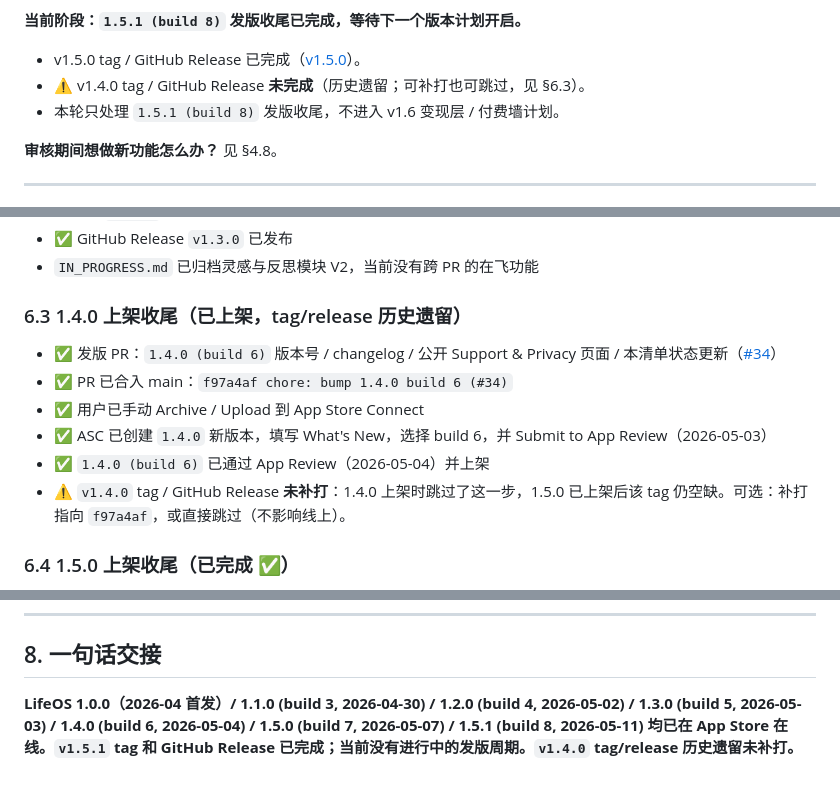
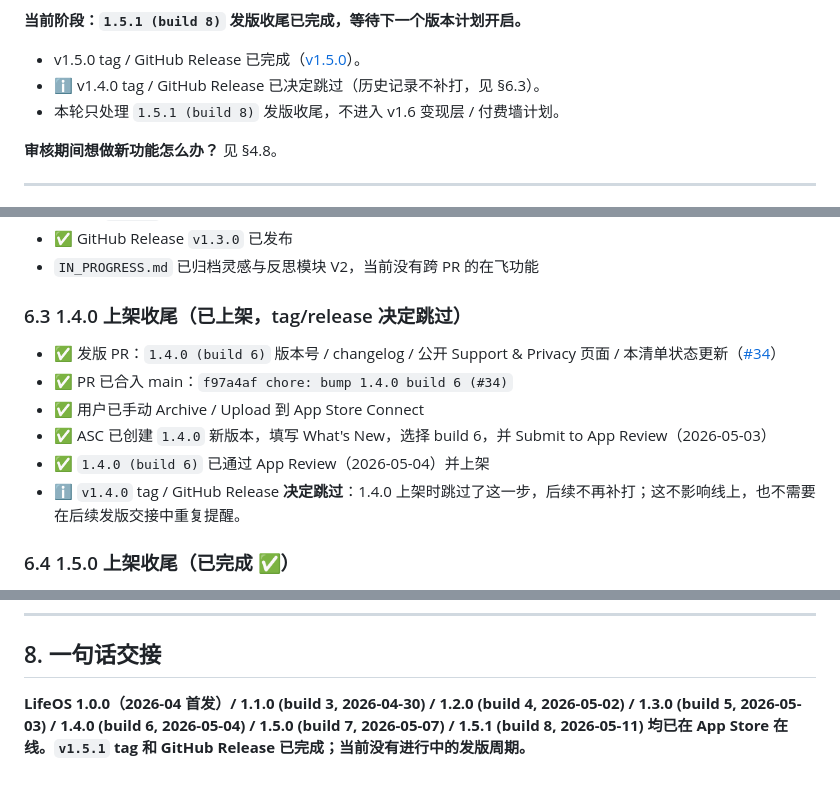
Before and after one commit to nannan-debug/lifeos, a Markdown page: LAUNCH_CHECKLIST.md, 3 parts joined by grey strips. GitHub-like rendering.

Commit message:
docs: mark v1.4.0 release backfill as skipped

```diff
--- a/LAUNCH_CHECKLIST.md
+++ b/LAUNCH_CHECKLIST.md
@@ -22,7 +22,7 @@
 **当前阶段：`1.5.1 (build 8)` 发版收尾已完成，等待下一个版本计划开启。**
 
 - v1.5.0 tag / GitHub Release 已完成（[v1.5.0](https://github.com/nannan-debug/lifeos/releases/tag/v1.5.0)）。
-- ⚠️ v1.4.0 tag / GitHub Release **未完成**（历史遗留；可补打也可跳过，见 §6.3）。
+- ℹ️ v1.4.0 tag / GitHub Release 已决定跳过（历史记录不补打，见 §6.3）。
 - 本轮只处理 `1.5.1 (build 8)` 发版收尾，不进入 v1.6 变现层 / 付费墙计划。
 
 **审核期间想做新功能怎么办？** 见 §4.8。
@@ -336,14 +336,14 @@ Apple 后台拒绝重复 build number。哪怕只是改一个 typo 重新 archiv
 - ✅ GitHub Release `v1.3.0` 已发布
 - `IN_PROGRESS.md` 已归档灵感与反思模块 V2，当前没有跨 PR 的在飞功能
 
-### 6.3 1.4.0 上架收尾（已上架，tag/release 历史遗留）
+### 6.3 1.4.0 上架收尾（已上架，tag/release 决定跳过）
 
 - ✅ 发版 PR：`1.4.0 (build 6)` 版本号 / changelog / 公开 Support & Privacy 页面 / 本清单状态更新（[#34](https://github.com/nannan-debug/lifeos/pull/34)）
 - ✅ PR 已合入 main：`f97a4af chore: bump 1.4.0 build 6 (#34)`
 - ✅ 用户已手动 Archive / Upload 到 App Store Connect
 - ✅ ASC 已创建 `1.4.0` 新版本，填写 What's New，选择 build 6，并 Submit to App Review（2026-05-03）
 - ✅ `1.4.0 (build 6)` 已通过 App Review（2026-05-04）并上架
-- ⚠️ `v1.4.0` tag / GitHub Release **未补打**：1.4.0 上架时跳过了这一步，1.5.0 已上架后该 tag 仍空缺。可选：补打指向 `f97a4af`，或直接跳过（不影响线上）。
+- ℹ️ `v1.4.0` tag / GitHub Release **决定跳过**：1.4.0 上架时跳过了这一步，后续不再补打；这不影响线上，也不需要在后续发版交接中重复提醒。
 
 ### 6.4 1.5.0 上架收尾（已完成 ✅）
 
@@ -384,4 +384,4 @@ Apple 后台拒绝重复 build number。哪怕只是改一个 typo 重新 archiv
 
 ## 8. 一句话交接
 
-**LifeOS 1.0.0（2026-04 首发）/ 1.1.0 (build 3, 2026-04-30) / 1.2.0 (build 4, 2026-05-02) / 1.3.0 (build 5, 2026-05-03) / 1.4.0 (build 6, 2026-05-04) / 1.5.0 (build 7, 2026-05-07) / 1.5.1 (build 8, 2026-05-11) 均已在 App Store 在线。`v1.5.1` tag 和 GitHub Release 已完成；当前没有进行中的发版周期。`v1.4.0` tag/release 历史遗留未补打。**
+**LifeOS 1.0.0（2026-04 首发）/ 1.1.0 (build 3, 2026-04-30) / 1.2.0 (build 4, 2026-05-02) / 1.3.0 (build 5, 2026-05-03) / 1.4.0 (build 6, 2026-05-04) / 1.5.0 (build 7, 2026-05-07) / 1.5.1 (build 8, 2026-05-11) 均已在 App Store 在线。`v1.5.1` tag 和 GitHub Release 已完成；当前没有进行中的发版周期。**
```
